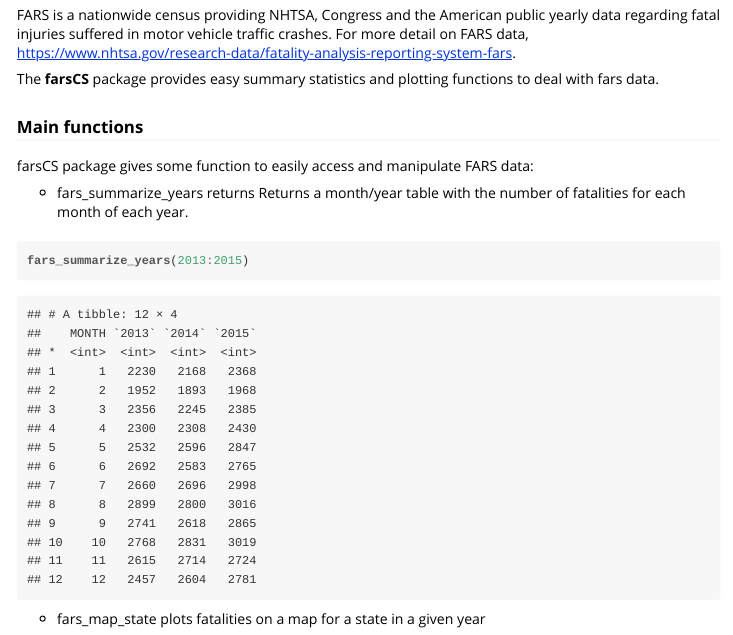
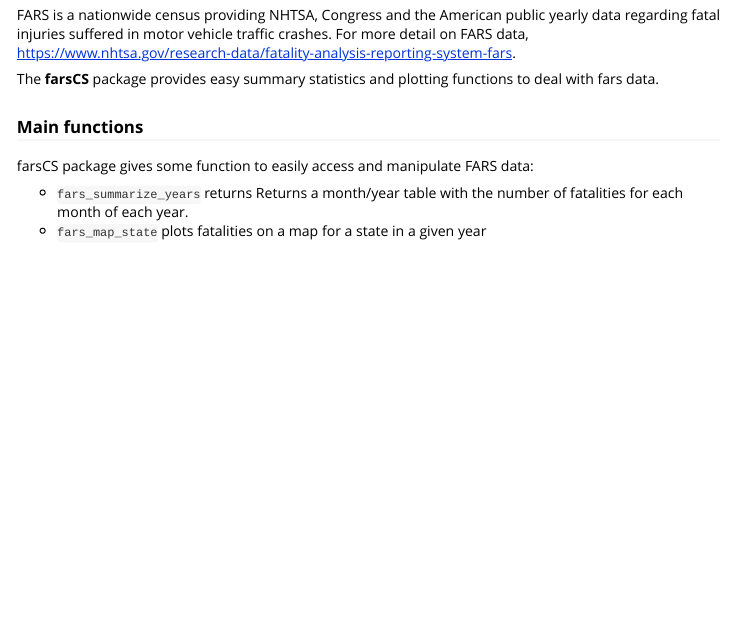
Before and after one commit to clems/farsCS, an R Markdown document (inst/doc/farsCS_vignette.Rmd): the page in a window 1100 px wide, from 210 px down. The pictures show the output file inst/doc/farsCS_vignette.html that the author committed with the source, opened offline.

Commit message:
remove example and rebuild vignettes

````diff
--- a/inst/doc/farsCS_vignette.Rmd
+++ b/inst/doc/farsCS_vignette.Rmd
@@ -23,11 +23,5 @@ The  **farsCS** package provides easy summary statistics and plotting functions
 
 farsCS package gives some function to easily access and manipulate FARS data:
 
-* fars_summarize_years returns Returns a month/year table with the number of fatalities for each month of each year.
-
-
-```{r fars}
-fars_summarize_years(2013:2015)
-```
-
-* fars_map_state plots fatalities on a map for a state in a given year
+* `fars_summarize_years` returns Returns a month/year table with the number of fatalities for each month of each year.
+* `fars_map_state` plots fatalities on a map for a state in a given year
````
Also changed, not shown: inst/doc/farsCS_vignette.R (+0 -3 lines), vignettes/farsCS_vignette.R (deleted, +0 -5 lines), vignettes/farsCS_vignette.Rmd (+0 -6 lines), inst/doc/farsCS_vignette.html, vignettes/farsCS_vignette.html (deleted).
